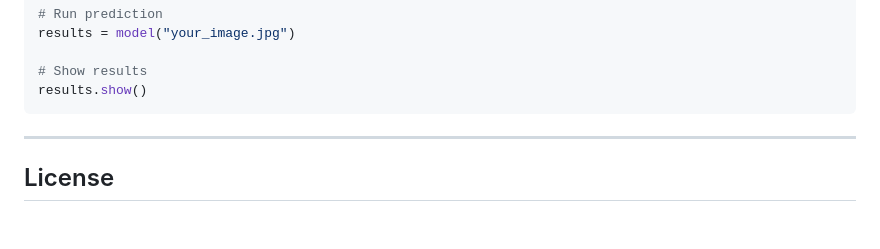
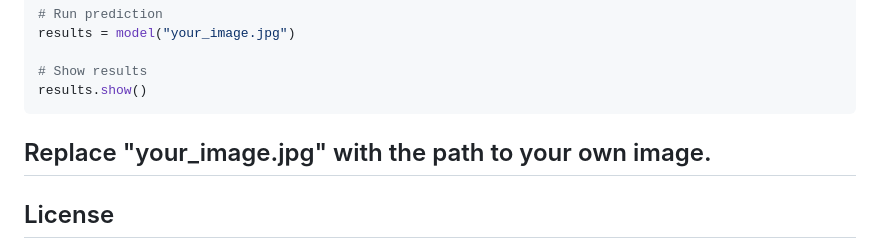
Before and after one commit to sedaygit/emotion-detection-ai, a Markdown page: README.md, the part around the change. Drawn GitHub-style; blank space fills up the shorter version.

````diff
--- a/README.md
+++ b/README.md
@@ -161,7 +161,7 @@ results = model("your_image.jpg")
 # Show results
 results.show()
 ```
-
+Replace "your_image.jpg" with the path to your own image.
 ---
 
 ## License
````
